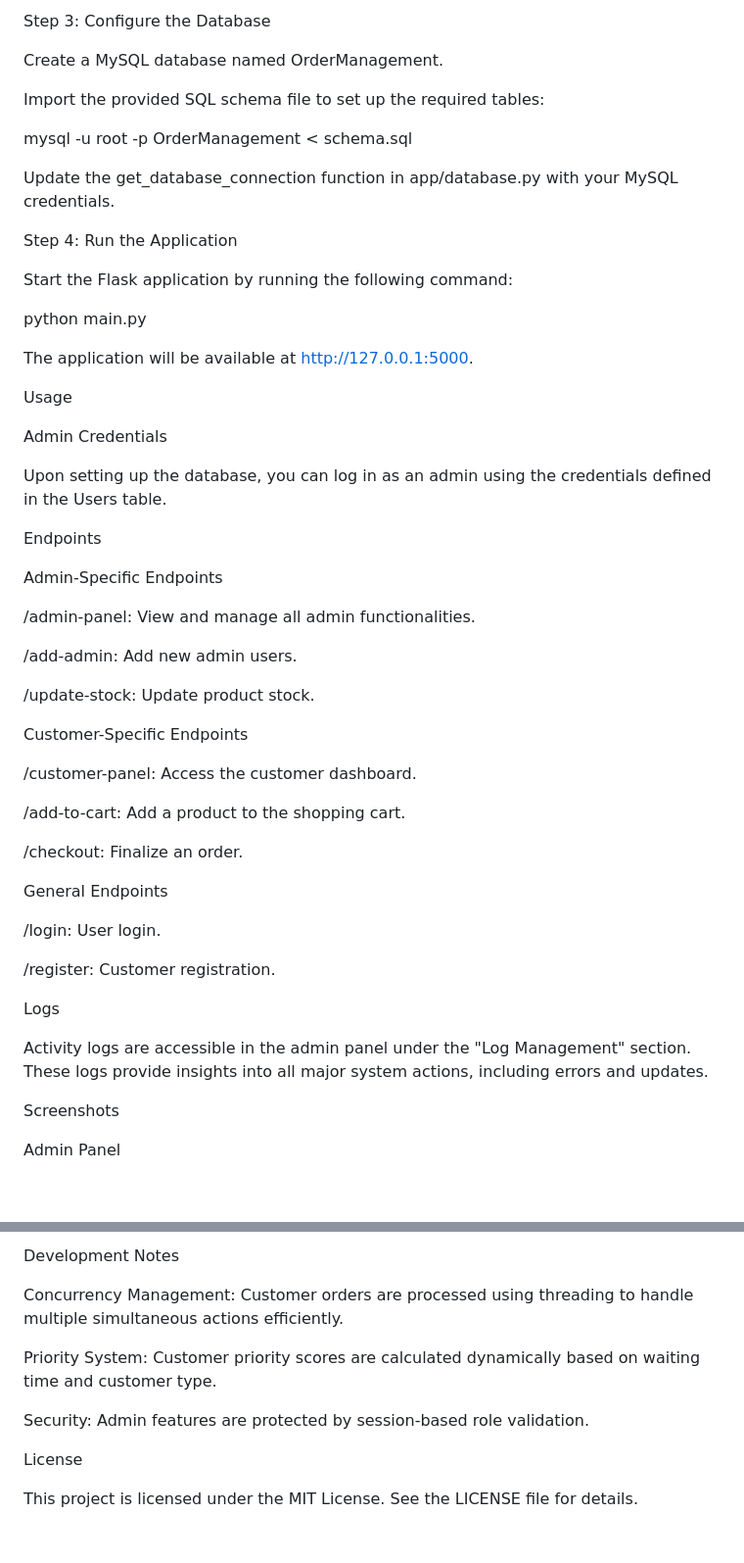
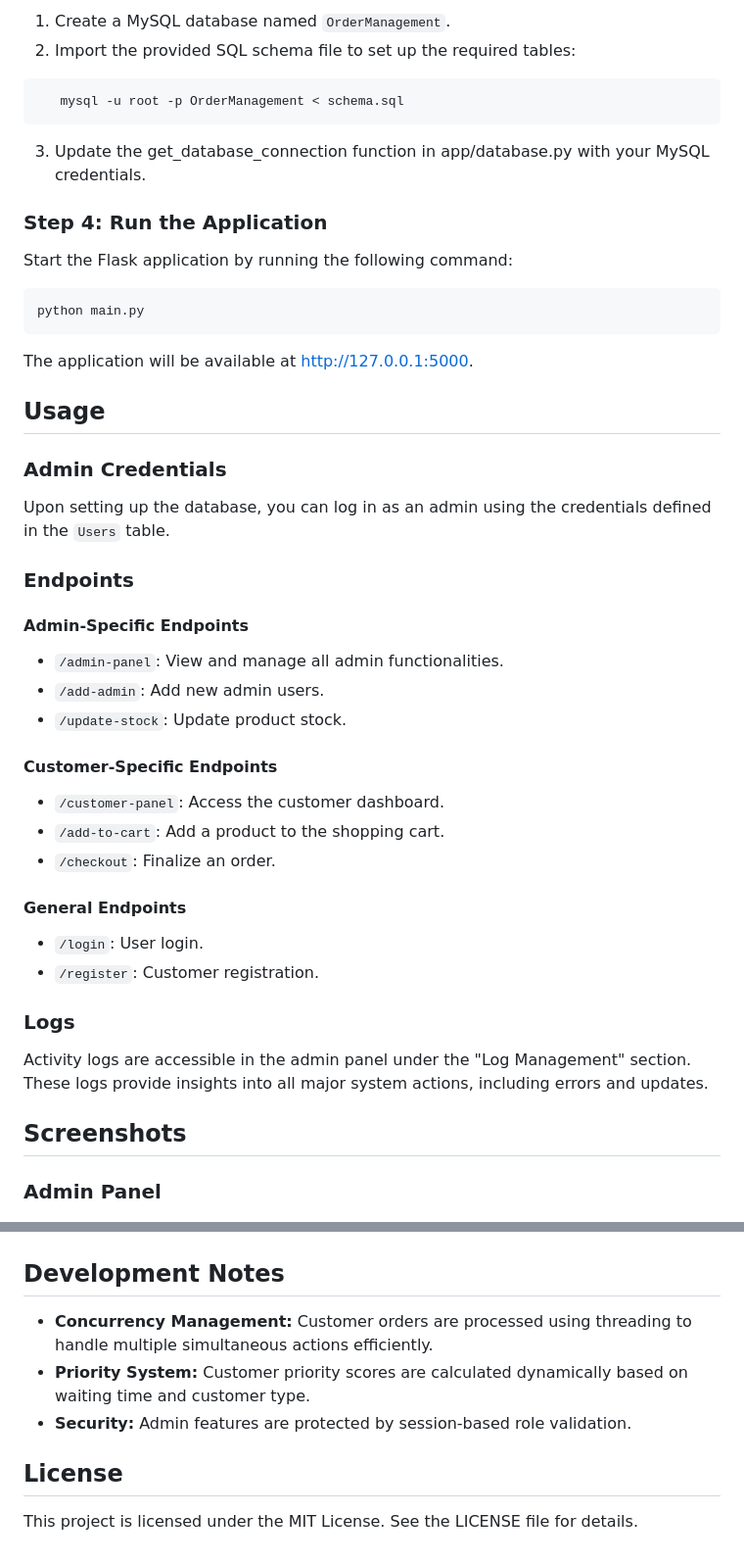
Before and after one commit to nisabasar/OrderManagementProject, a Markdown page: README.md, 2 parts joined by grey strips. Shown at 98% size. Drawn GitHub-style; blank space fills up the shorter version.

````diff
--- a/README.md
+++ b/README.md
@@ -93,57 +65,46 @@ pip install -r requirements.txt
 
-Step 3: Configure the Database
+1. Create a MySQL database named `OrderManagement`.
+2. Import the provided SQL schema file to set up the required tables:
+```bash
+   mysql -u root -p OrderManagement < schema.sql
+```
+3. Update the get_database_connection function in app/database.py with your MySQL credentials.
 
-Create a MySQL database named OrderManagement.
-
-Import the provided SQL schema file to set up the required tables:
-
-mysql -u root -p OrderManagement < schema.sql
-
-Update the get_database_connection function in app/database.py with your MySQL credentials.
-
-Step 4: Run the Application
+### Step 4: Run the Application
 
 Start the Flask application by running the following command:
 
+```bash
 python main.py
+```
 
 The application will be available at http://127.0.0.1:5000.
 
-Usage
+## Usage
 
-Admin Credentials
+### Admin Credentials
+Upon setting up the database, you can log in as an admin using the credentials defined in the `Users` table.
 
-Upon setting up the database, you can log in as an admin using the credentials defined in the Users table.
+### Endpoints
 
-Endpoints
+#### Admin-Specific Endpoints
+- `/admin-panel`: View and manage all admin functionalities.
+- `/add-admin`: Add new admin users.
+- `/update-stock`: Update product stock.
 
-Admin-Specific Endpoints
+#### Customer-Specific Endpoints
+- `/customer-panel`: Access the customer dashboard.
+- `/add-to-cart`: Add a product to the shopping cart.
+- `/checkout`: Finalize an order.
 
-/admin-panel: View and manage all admin functionalities.
+#### General Endpoints
+- `/login`: User login.
+- `/register`: Customer registration.
 
-/add-admin: Add new admin users.
-
-/update-stock: Update product stock.
-
-Customer-Specific Endpoints
-
-/customer-panel: Access the customer dashboard.
-
-/add-to-cart: Add a product to the shopping cart.
-
-/checkout: Finalize an order.
-
-General Endpoints
-
-/login: User login.
-
-/register: Customer registration.
-
-Logs
-
+### Logs
 Activity logs are accessible in the admin panel under the "Log Management" section. These logs provide insights into all major system actions, including errors and updates.
 
-Screenshots
+## Screenshots
 
-Admin Panel
+### Admin Panel
 
@@ -161,12 +127,9 @@ Order History
 
-Development Notes
 
-Concurrency Management: Customer orders are processed using threading to handle multiple simultaneous actions efficiently.
+## Development Notes
+- **Concurrency Management:** Customer orders are processed using threading to handle multiple simultaneous actions efficiently.
+- **Priority System:** Customer priority scores are calculated dynamically based on waiting time and customer type.
+- **Security:** Admin features are protected by session-based role validation.
 
-Priority System: Customer priority scores are calculated dynamically based on waiting time and customer type.
-
-Security: Admin features are protected by session-based role validation.
-
-License
-
+## License
 This project is licensed under the MIT License. See the LICENSE file for details.
````
Also changed, not shown: other parts of README.md (+60 -83 lines).
